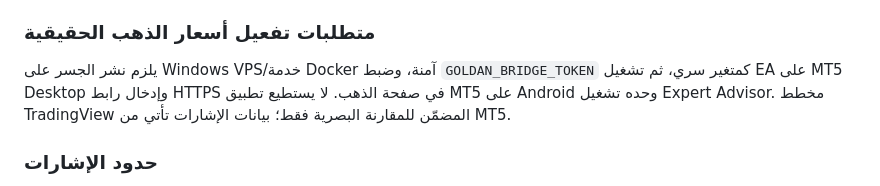
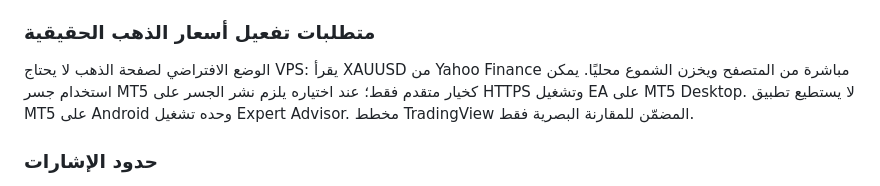
Before and after one commit to radfan243/radfan-, a Markdown page: README.md, the part around the change. Drawn GitHub-style.

Commit message:
Update XAUUSD activation docs for no-VPS default

```diff
--- a/README.md
+++ b/README.md
@@ -33,7 +33,7 @@
 - `bridge/`: واجهة FastAPI لاستقبال شموع MT5 وتقديمها للتطبيق. راجع `bridge/DEPLOY.md`.
 
 ### متطلبات تفعيل أسعار الذهب الحقيقية
-يلزم نشر الجسر على Windows VPS/خدمة Docker آمنة، وضبط `GOLDAN_BRIDGE_TOKEN` كمتغير سري، ثم تشغيل EA على MT5 Desktop وإدخال رابط HTTPS في صفحة الذهب. لا يستطيع تطبيق MT5 على Android وحده تشغيل Expert Advisor. مخطط TradingView المضمّن للمقارنة البصرية فقط؛ بيانات الإشارات تأتي من MT5.
+الوضع الافتراضي لصفحة الذهب لا يحتاج VPS: يقرأ XAUUSD من Yahoo Finance مباشرة من المتصفح ويخزن الشموع محليًا. يمكن استخدام جسر MT5 كخيار متقدم فقط؛ عند اختياره يلزم نشر الجسر على HTTPS وتشغيل EA على MT5 Desktop. لا يستطيع تطبيق MT5 على Android وحده تشغيل Expert Advisor. مخطط TradingView المضمّن للمقارنة البصرية فقط.
 
 ### حدود الإشارات
 ماسح الإشارات يشترط توافق 3 أطر من M5/M15/H1/H4 مع تأكيد M5. درجة التوافق ليست احتمال ربح أو توصية مضمونة. لا توجد أوامر تداول حقيقية ولا حاجة لكلمة مرور حساب الوساطة.
```
